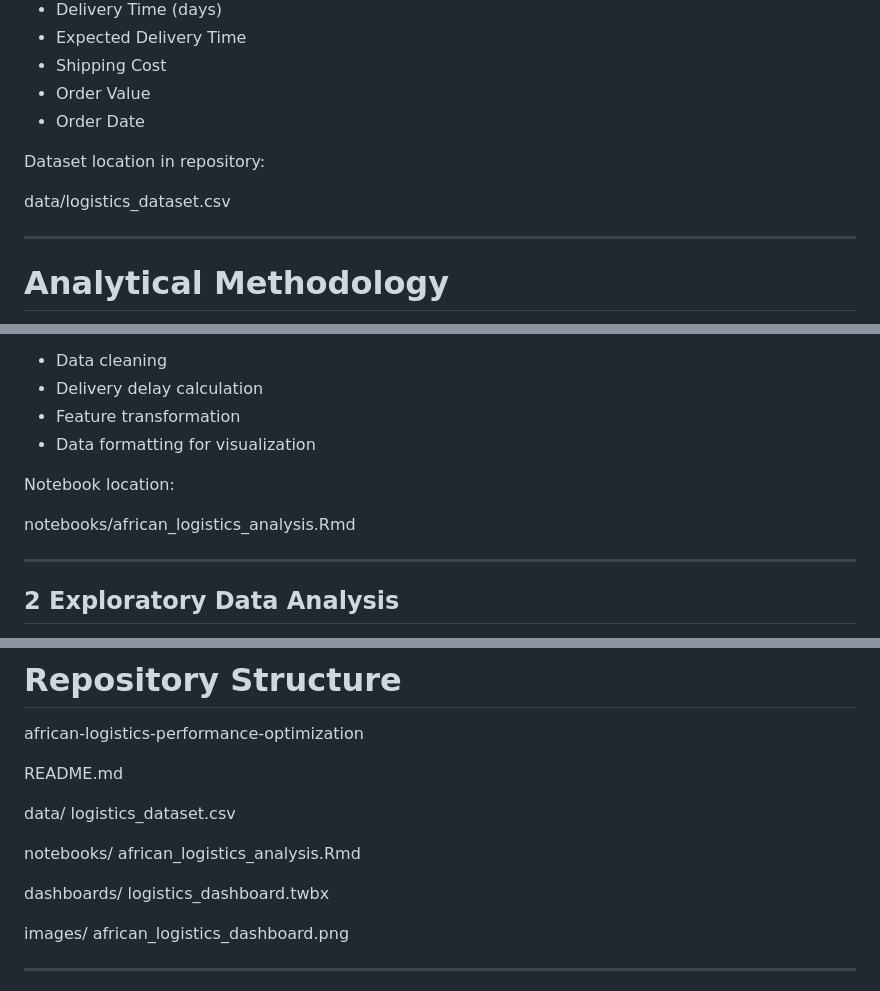
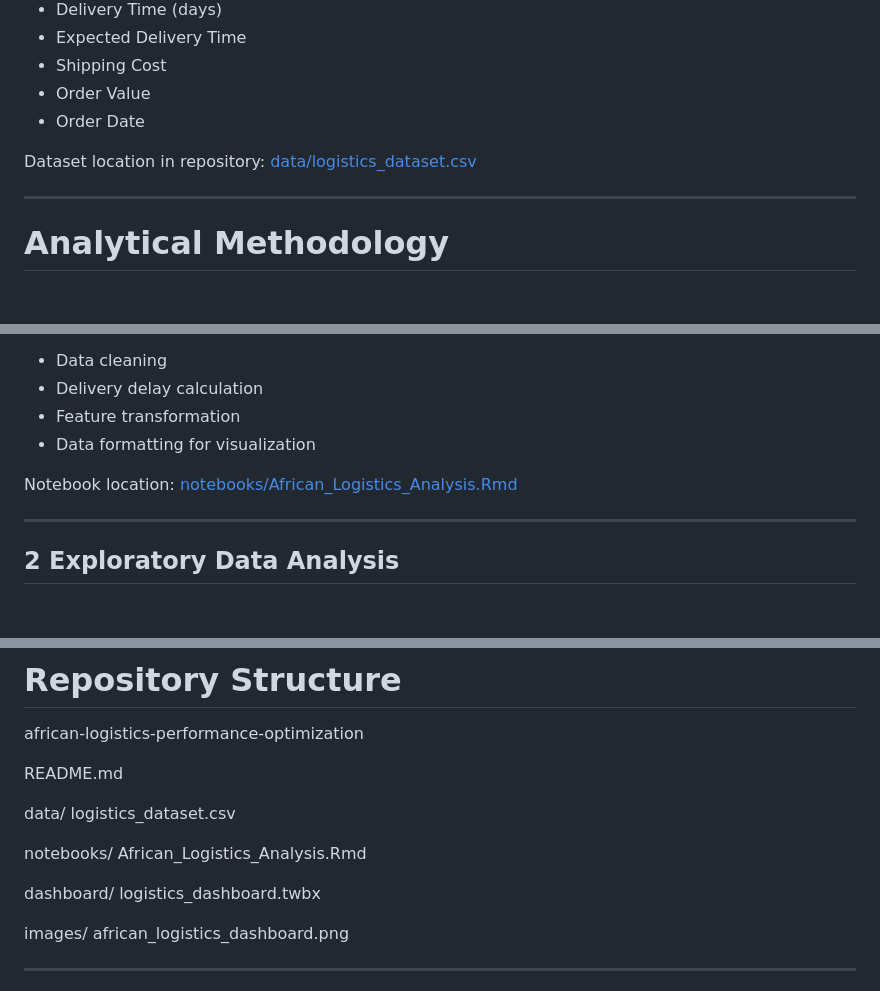
Before and after one commit to franckdjandja/african-logistics-performance-optimization, a Markdown page: README.md, 3 parts joined by grey strips. GitHub-like rendering; blank space fills up the shorter version.

Commit message:
Fix file paths and add clickable links in README (#1)

```diff
--- a/README.md
+++ b/README.md
@@ -50,9 +50,7 @@ Each record represents a shipment transaction including operational and financia
 - Order Value
 - Order Date
 
-Dataset location in repository:
-
-data/logistics_dataset.csv
+Dataset location in repository: [data/logistics_dataset.csv](data/logistics_dataset.csv)
 
 ---
 
@@ -71,9 +69,7 @@ Key steps:
 - Feature transformation
 - Data formatting for visualization
 
-Notebook location:
-
-notebooks/african_logistics_analysis.Rmd
+Notebook location: [notebooks/African_Logistics_Analysis.Rmd](notebooks/African_Logistics_Analysis.Rmd)
 
 
 ---
@@ -180,9 +174,9 @@ data/
 logistics_dataset.csv
 
 notebooks/
-african_logistics_analysis.Rmd
+African_Logistics_Analysis.Rmd
 
-dashboards/
+dashboard/
 logistics_dashboard.twbx
 
 images/
```
Also changed, not shown: other parts of README.md (+1 -3 lines).
